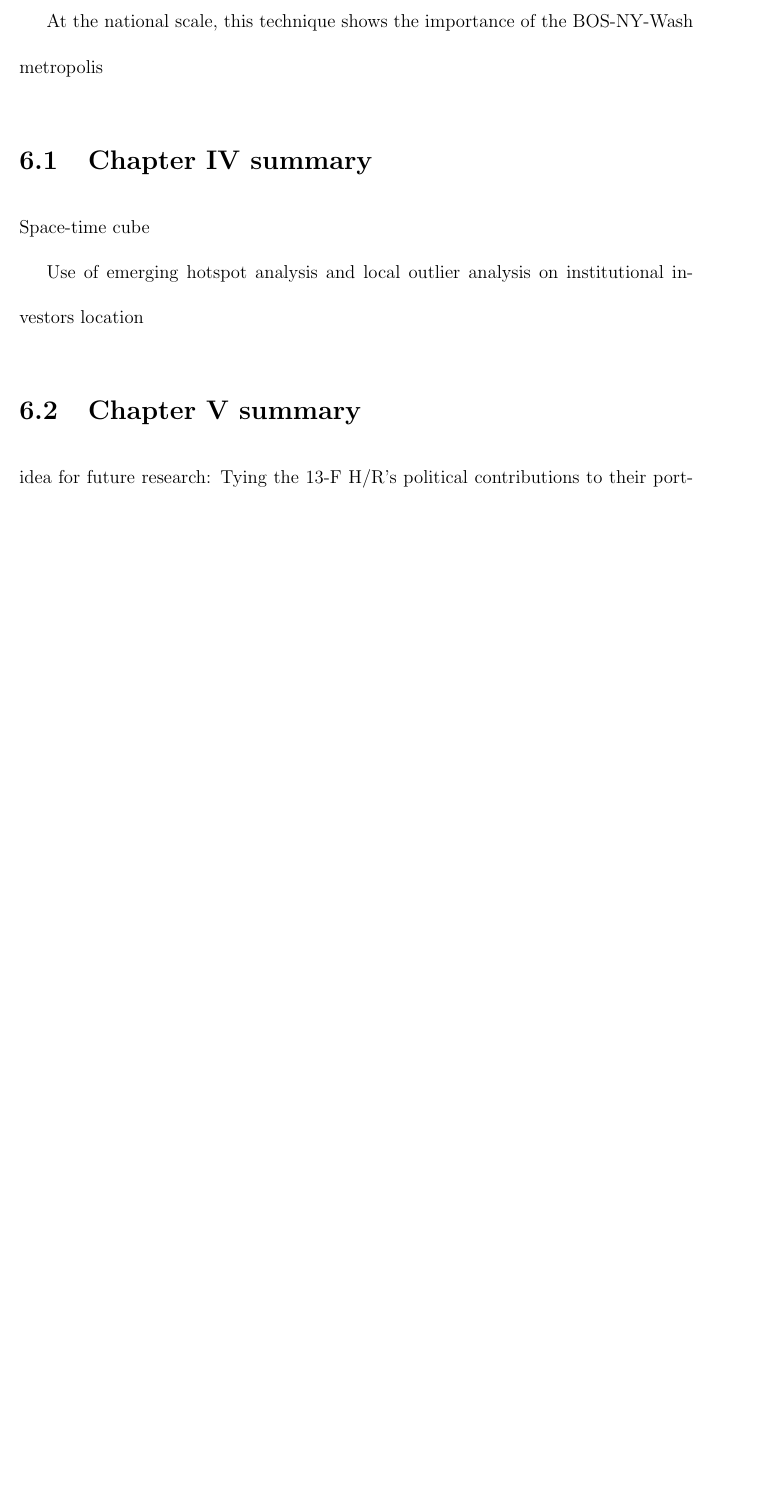
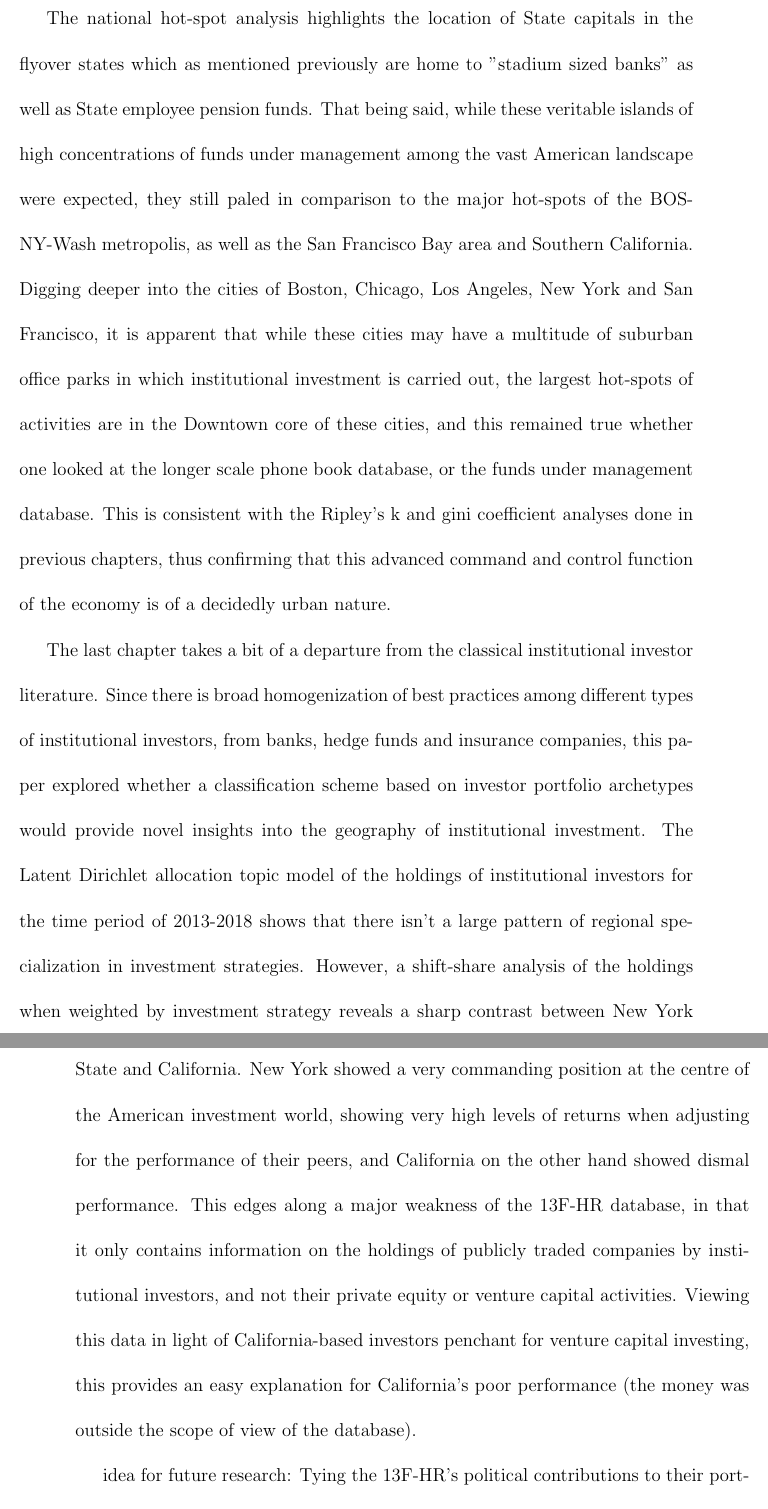
Before and after one commit to MartinLe5/Writing-Shell, a LaTeX thesis (main.tex, which reads Conclusion.tex): part of page 162 of 249 before the commit and two parts of pages 166 and 167 of 323 after it, the two joined at a grey line, cut at the place of the change, the shorter picture padded with empty space. Compiled offline with pdfLaTeX.

Commit message:
Updates from Overleaf

```diff
--- a/Conclusion.tex
+++ b/Conclusion.tex
@@ -8,23 +8,25 @@ A key tenet in Paul Krugmans's New Economic Geography was the role of increasing
 
-At the national scale, this technique shows the importance of the BOS-NY-Wash metropolis
+The national hot-spot analysis highlights the location of State capitals in the flyover states which as mentioned previously are home to "stadium sized banks" as well as State employee pension funds.  That being said, while these veritable islands of high concentrations of funds under management among the vast American landscape were expected, they still paled in comparison to the major hot-spots of the BOS-NY-Wash metropolis, as well as the San Francisco Bay area and Southern California.   Digging deeper into the cities of Boston, Chicago, Los Angeles, New York and San Francisco, it is apparent that while these cities may have a multitude of suburban office parks in which institutional investment is carried out, the largest hot-spots of activities are in the Downtown core of these cities, and this remained true whether one looked at the longer scale phone book database, or the funds under management database.  This is consistent with the Ripley's k and gini coefficient analyses done in previous chapters, thus confirming that this advanced command and control function of the economy is of a decidedly urban nature.
+
+The last chapter takes a bit of a departure from the classical institutional investor literature.  Since there is broad homogenization of best practices among different types of institutional investors, from banks, hedge funds and insurance companies, this paper explored whether a classification scheme based on investor portfolio archetypes would provide novel insights into the geography of institutional investment.  The Latent Dirichlet allocation topic model of the holdings of institutional investors for the time period of 2013-2018 shows that there isn't a large pattern of regional specialization in investment strategies.  However, a shift-share analysis of the holdings when weighted by investment strategy reveals a sharp contrast between New York State and California.  New York showed a very commanding position at the centre of the American investment world, showing very high levels of returns when adjusting for the performance of their peers, and California on the other hand showed dismal performance.  This edges along a major weakness of the 13F-HR database, in that it only contains information on the holdings of publicly traded companies by institutional investors, and not their private equity or venture capital activities.  Viewing this data in light of California-based investors penchant for venture capital investing, this provides an easy explanation for California's poor performance (the money was outside the scope of view of the database).
 
 
 
 
 
 
-\section{Chapter IV summary}
-
-Space-time cube
-
-Use of emerging hotspot analysis and local outlier analysis on institutional investors location
 
 
 
-\section{Chapter V summary}
 
 
-idea for future research: Tying the 13-F H/R's political contributions to their portfolio, and see if there is a correlation between their political contributions and investment archetypes. (see coastal differences)
+
+
+
+
+
+
+idea for future research: Tying the 13F-HR's political contributions to their portfolio, and see if there is a correlation between their political contributions and investment archetypes.
 
 Examine how the events of the past few years, such as examine if Brexit's influenced the British banking system can be seen in British based 13F-HR filers
 
```
Also changed, not shown: ChapterV.tex (+1 -1 lines), main.tex (+6 -6 lines), Conclusion.tex (2 more changed lines).
